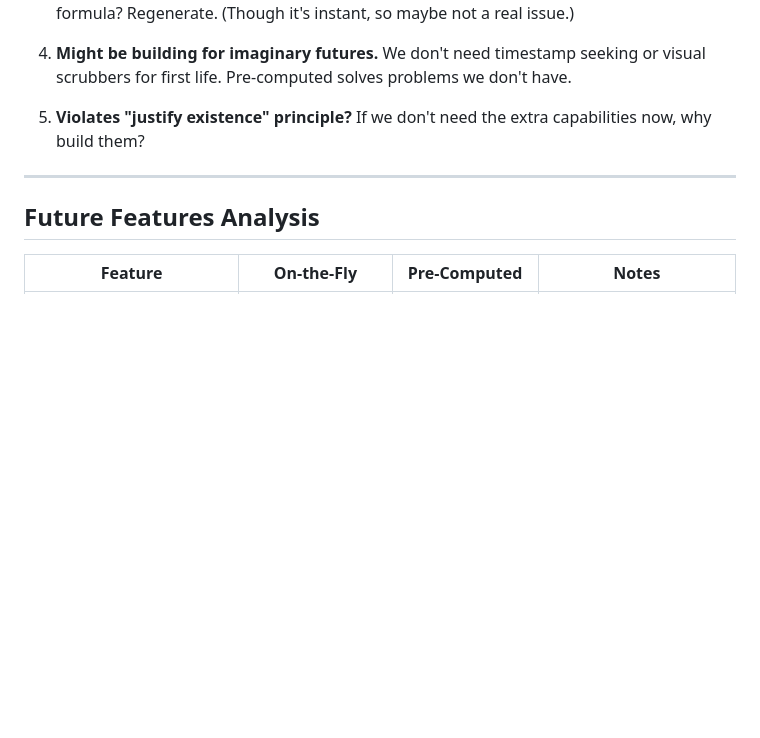
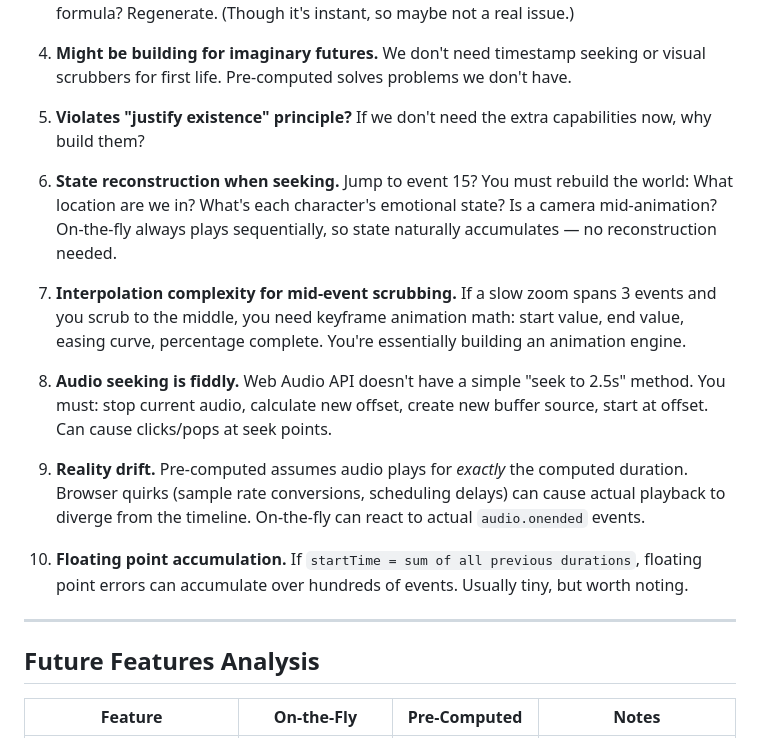
Before and after one commit to preetoshii/foreigners, a Markdown page: docs/TIMELINE_APPROACHES.md, the part around the change printed below. Rendered like a GitHub page; blank space fills up the shorter version.

```diff
--- a/docs/TIMELINE_APPROACHES.md
+++ b/docs/TIMELINE_APPROACHES.md
@@ -206,6 +287,16 @@ The spec uses `canvas.captureStream()` — real-time recording of what's playing
 
 5. **Violates "justify existence" principle?** If we don't need the extra capabilities now, why build them?
 
+6. **State reconstruction when seeking.** Jump to event 15? You must rebuild the world: What location are we in? What's each character's emotional state? Is a camera mid-animation? On-the-fly always plays sequentially, so state naturally accumulates — no reconstruction needed.
+
+7. **Interpolation complexity for mid-event scrubbing.** If a slow zoom spans 3 events and you scrub to the middle, you need keyframe animation math: start value, end value, easing curve, percentage complete. You're essentially building an animation engine.
+
+8. **Audio seeking is fiddly.** Web Audio API doesn't have a simple "seek to 2.5s" method. You must: stop current audio, calculate new offset, create new buffer source, start at offset. Can cause clicks/pops at seek points.
+
+9. **Reality drift.** Pre-computed assumes audio plays for *exactly* the computed duration. Browser quirks (sample rate conversions, scheduling delays) can cause actual playback to diverge from the timeline. On-the-fly can react to actual `audio.onended` events.
+
+10. **Floating point accumulation.** If `startTime = sum of all previous durations`, floating point errors can accumulate over hundreds of events. Usually tiny, but worth noting.
+
 ---
 
 ## Future Features Analysis
```
Also changed, not shown: other parts of docs/TIMELINE_APPROACHES.md (+109 -2 lines).
